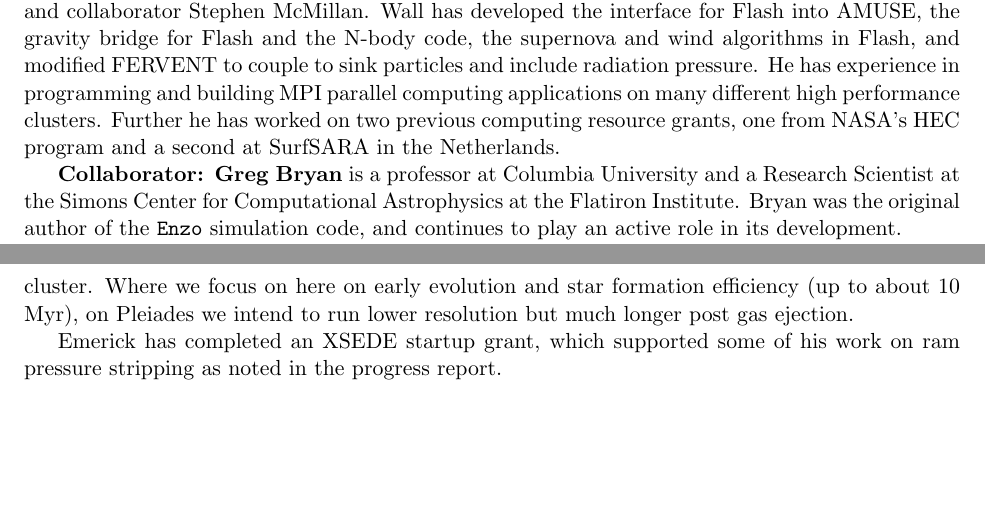
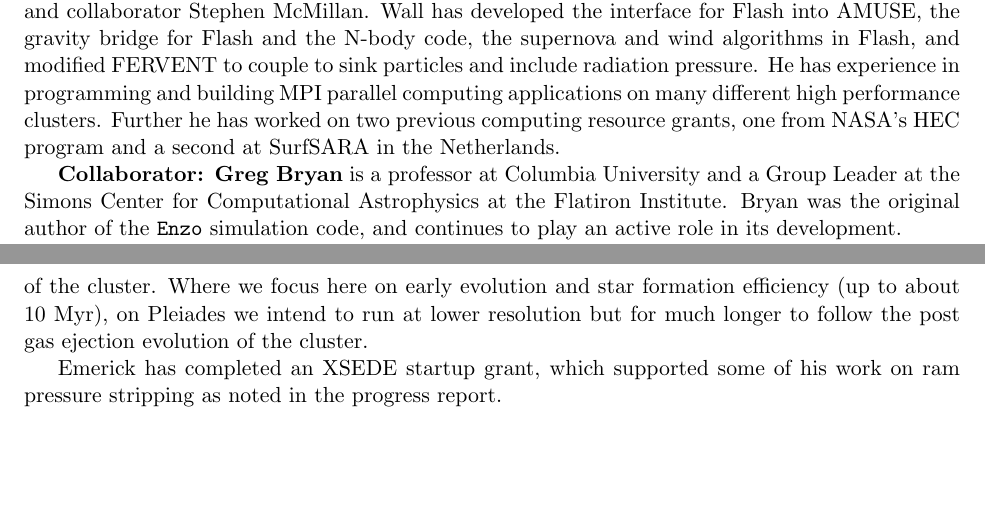
Before and after one commit to aemerick/xsede_proposal, a LaTeX document (main.tex): two parts of pages 13 and 15 of 20, joined at a grey line, cut so that both start at the same text. Compiled offline with pdfLaTeX.

Commit message:
changed Greg's title... again? not sure how this got lost. Few other changes.

```diff
--- a/main.tex
+++ b/main.tex
@@ -394,7 +394,7 @@ will supervise the work proposed here, ensuring completion and publication.
 
 \textbf{co-PI: Joshua Wall} is a PhD student at Drexel University advised by both PI Mac Low and collaborator Stephen McMillan. Wall has developed the interface for Flash into AMUSE, the gravity bridge for Flash and the N-body code, the supernova and wind algorithms in Flash, and modified FERVENT to couple to sink particles and include radiation pressure. He has experience in programming and building MPI parallel computing applications on many different high performance clusters. Further he has worked on two previous computing resource grants, one from NASA's HEC program and a second at SurfSARA in the Netherlands. %Collaborator Wall is in his fourth year of his PhD and is anticipated to graduate in 2017.
 
-\textbf{Collaborator: Greg Bryan} is a professor at Columbia University and a Research Scientist at the Simons Center for Computational Astrophysics at the Flatiron Institute. Bryan was the original author of the \texttt{Enzo} simulation code, and continues to play an active role in its development. % {\bf additional text / rewording TBD}.
+\textbf{Collaborator: Greg Bryan} is a professor at Columbia University and a Group Leader at the Simons Center for Computational Astrophysics at the Flatiron Institute. Bryan was the original author of the \texttt{Enzo} simulation code, and continues to play an active role in its development. % {\bf additional text / rewording TBD}.
 
 \textbf{Collaborator: Stephen McMillan} is a professor and acting chair of the Department of Physics at Drexel University.  He was the original author of the ph4 N-body code, and has been a central member of the collaboration developing the AMUSE framework from its inception.
 
@@ -418,7 +418,7 @@ Through the Physics Department at Drexel University, co-PI Wall as has partial a
 
 Wall (project leader) and Mac Low are coinvestigators with S. Portegies-Zwart (PI), R. Klessen,  S. McMillan, and J. Ib\'a\~nez-Mej\'{\i}a on a 4M SBU allocation on the Dutch NWO supercomputer at SurfSARA.  We plan to use this allocation to do a model neglecting stellar winds of a cloud an order of magnitude more massive than the one proposed here.
 
-Wall (project leader) and Mac Low are also coinvestigators with S. McMillan (PI), and J. Ib\'a\~nez-Mej\'{\i}a on a NASA Science Mission Directorate HEC proposal for 5M SBU (409,000 Pleiades SBUs) to study the effects of gas ejection from natal clusters on the long term evolution of the cluster. Where we focus on here on early evolution and star formation efficiency (up to about 10 Myr), on Pleiades we intend to run lower resolution but much longer post gas ejection.
+Wall (project leader) and Mac Low are also coinvestigators with S. McMillan (PI), and J. Ib\'a\~nez-Mej\'{\i}a on a NASA Science Mission Directorate HEC proposal for 5M CPU hours (409,000 Pleiades SBUs) to study the effects of gas ejection from natal clusters on the long term evolution of the cluster. Where we focus here on early evolution and star formation efficiency (up to about 10 Myr), on Pleiades we intend to run at lower resolution but for much longer to follow the post gas ejection evolution of the cluster.
 
 Emerick has completed an XSEDE startup grant, which supported some of his work on ram pressure stripping as noted in the progress report.
 
```
Also changed, not shown: 1 other file.
